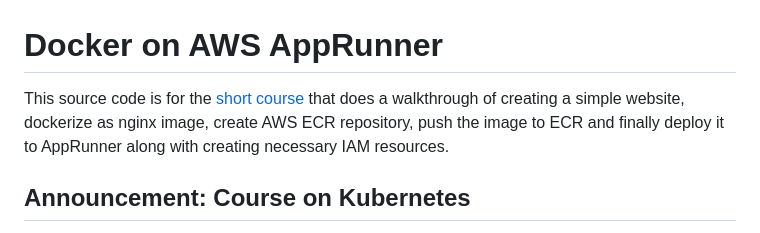
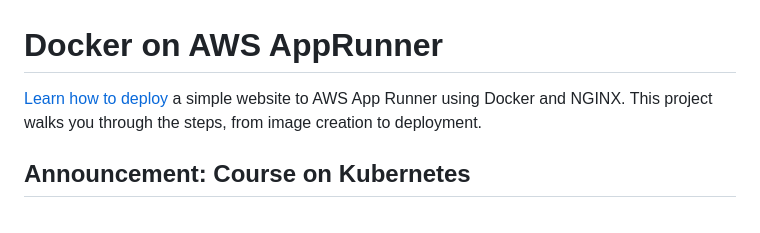
Before and after one commit to devteds/docker-on-aws-apprunner, a Markdown page: README.md, the part around the change. Drawn GitHub-style.

```diff
--- a/README.md
+++ b/README.md
@@ -1,6 +1,6 @@
 # Docker on AWS AppRunner
 
-This source code is for the [short course](https://youtu.be/1BZlUneXLCs) that does a walkthrough of creating a simple website, dockerize as nginx image, create AWS ECR repository, push the image to ECR and finally deploy it to AppRunner along with creating necessary IAM resources.
+[Learn how to deploy](https://youtu.be/1BZlUneXLCs) a simple website to AWS App Runner using Docker and NGINX. This project walks you through the steps, from image creation to deployment.
 
 ## Announcement: Course on Kubernetes
 
```
